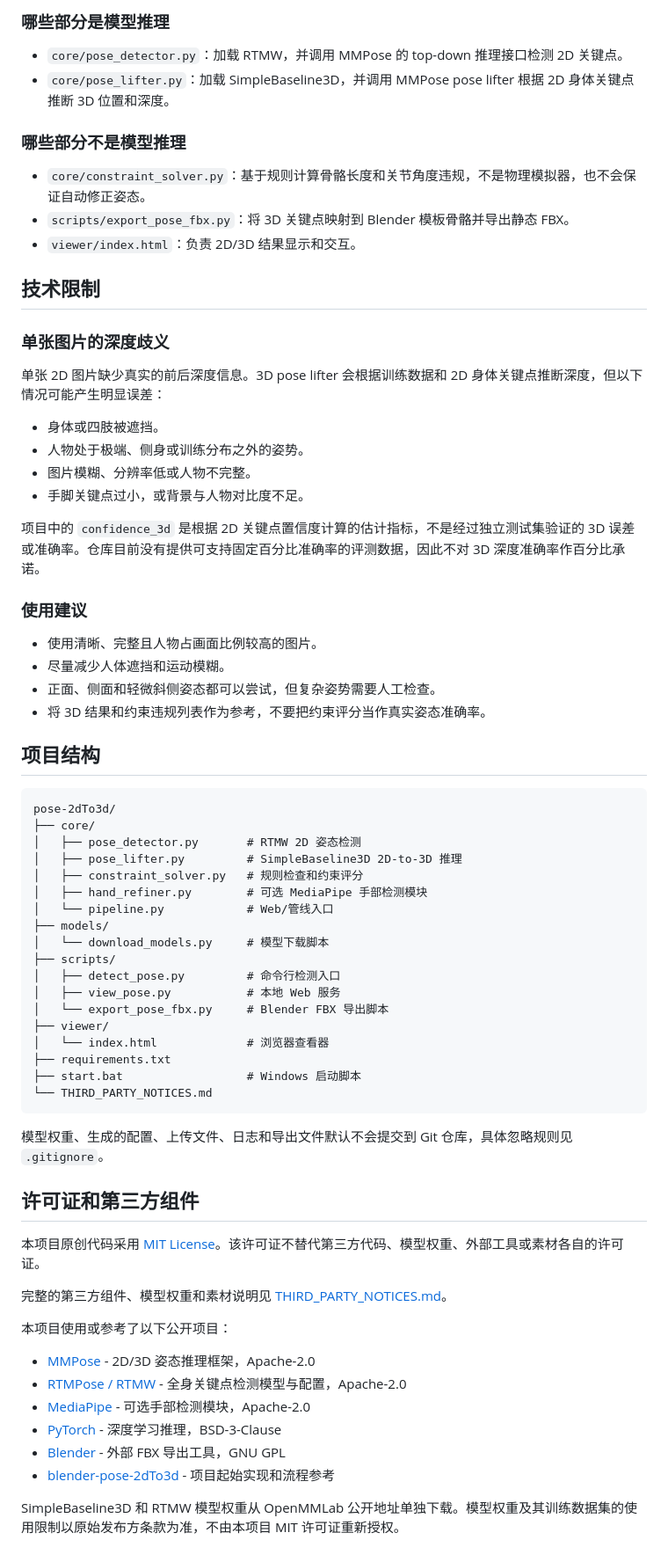
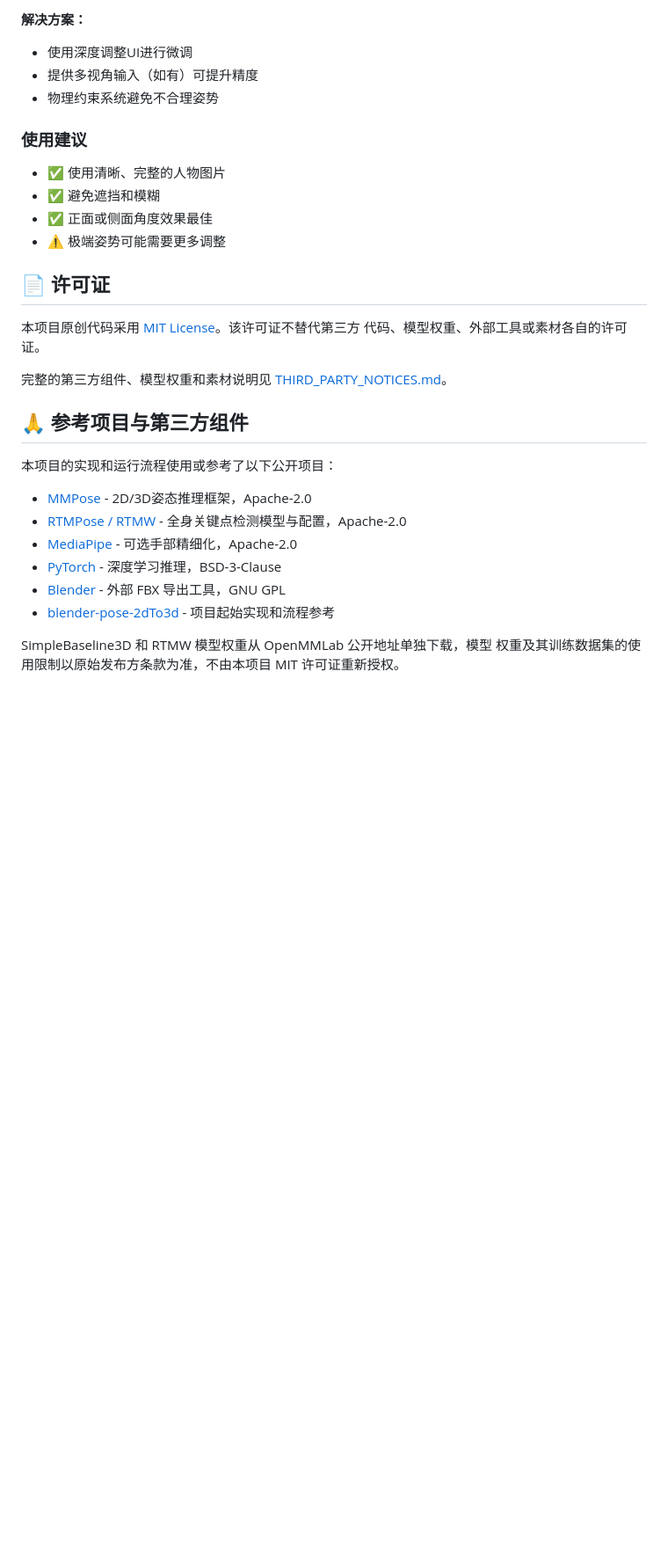
Before and after one commit to Dongsliu/pose-2dTo3d, a Markdown page: README.md, the part around one of its changes. Shown at 88% size. Rendered like a GitHub page; blank space fills up the shorter version.

Commit message:
Restore README formatting

````diff
--- a/README.md
+++ b/README.md
@@ -169,72 +134,34 @@ python scripts/view_pose.py --host 127.0.0.1
-### 哪些部分是模型推理
-
-- `core/pose_detector.py`：加载 RTMW，并调用 MMPose 的 top-down 推理接口检测 2D 关键点。
-- `core/pose_lifter.py`：加载 SimpleBaseline3D，并调用 MMPose pose lifter 根据 2D 身体关键点推断 3D 位置和深度。
-
-### 哪些部分不是模型推理
-
-- `core/constraint_solver.py`：基于规则计算骨骼长度和关节角度违规，不是物理模拟器，也不会保证自动修正姿态。
-- `scripts/export_pose_fbx.py`：将 3D 关键点映射到 Blender 模板骨骼并导出静态 FBX。
-- `viewer/index.html`：负责 2D/3D 结果显示和交互。
-
-## 技术限制
-
-### 单张图片的深度歧义
-
-单张 2D 图片缺少真实的前后深度信息。3D pose lifter 会根据训练数据和 2D 身体关键点推断深度，但以下情况可能产生明显误差：
-
-- 身体或四肢被遮挡。
-- 人物处于极端、侧身或训练分布之外的姿势。
-- 图片模糊、分辨率低或人物不完整。
-- 手脚关键点过小，或背景与人物对比度不足。
-
-项目中的 `confidence_3d` 是根据 2D 关键点置信度计算的估计指标，不是经过独立测试集验证的 3D 误差或准确率。仓库目前没有提供可支持固定百分比准确率的评测数据，因此不对 3D 深度准确率作百分比承诺。
+**解决方案：**
+- 使用深度调整UI进行微调
+- 提供多视角输入（如有）可提升精度
+- 物理约束系统避免不合理姿势
 
 ### 使用建议
 
-- 使用清晰、完整且人物占画面比例较高的图片。
-- 尽量减少人体遮挡和运动模糊。
-- 正面、侧面和轻微斜侧姿态都可以尝试，但复杂姿势需要人工检查。
-- 将 3D 结果和约束违规列表作为参考，不要把约束评分当作真实姿态准确率。
+- ✅ 使用清晰、完整的人物图片
+- ✅ 避免遮挡和模糊
+- ✅ 正面或侧面角度效果最佳
+- ⚠️ 极端姿势可能需要更多调整
 
-## 项目结构
+## 📄 许可证
 
-```text
-pose-2dTo3d/
-├── core/
-│   ├── pose_detector.py       # RTMW 2D 姿态检测
-│   ├── pose_lifter.py         # SimpleBaseline3D 2D-to-3D 推理
-│   ├── constraint_solver.py   # 规则检查和约束评分
-│   ├── hand_refiner.py        # 可选 MediaPipe 手部检测模块
-│   └── pipeline.py            # Web/管线入口
-├── models/
-│   └── download_models.py     # 模型下载脚本
-├── scripts/
-│   ├── detect_pose.py         # 命令行检测入口
-│   ├── view_pose.py           # 本地 Web 服务
-│   └── export_pose_fbx.py     # Blender FBX 导出脚本
-├── viewer/
-│   └── index.html             # 浏览器查看器
-├── requirements.txt
-├── start.bat                  # Windows 启动脚本
-└── THIRD_PARTY_NOTICES.md
-```
+本项目原创代码采用 [MIT License](LICENSE)。该许可证不替代第三方
+代码、模型权重、外部工具或素材各自的许可证。
 
-模型权重、生成的配置、上传文件、日志和导出文件默认不会提交到 Git 仓库，具体忽略规则见 `.gitignore`。
+完整的第三方组件、模型权重和素材说明见
+[THIRD_PARTY_NOTICES.md](THIRD_PARTY_NOTICES.md)。
 
-## 许可证和第三方组件
+## 🙏 参考项目与第三方组件
 
-本项目原创代码采用 [MIT License](LICENSE)。该许可证不替代第三方代码、模型权重、外部工具或素材各自的许可证。
+本项目的实现和运行流程使用或参考了以下公开项目：
 
-完整的第三方组件、模型权重和素材说明见 [THIRD_PARTY_NOTICES.md](THIRD_PARTY_NOTICES.md)。
-
-本项目使用或参考了以下公开项目：
-
-- [MMPose](https://github.com/open-mmlab/mmpose) - 2D/3D 姿态推理框架，Apache-2.0
+- [MMPose](https://github.com/open-mmlab/mmpose) - 2D/3D姿态推理框架，Apache-2.0
 - [RTMPose / RTMW](https://github.com/open-mmlab/mmpose/tree/main/projects/rtmpose) - 全身关键点检测模型与配置，Apache-2.0
-- [MediaPipe](https://github.com/google-ai-edge/mediapipe) - 可选手部检测模块，Apache-2.0
+- [MediaPipe](https://github.com/google-ai-edge/mediapipe) - 可选手部精细化，Apache-2.0
 - [PyTorch](https://github.com/pytorch/pytorch) - 深度学习推理，BSD-3-Clause
 - [Blender](https://www.blender.org/) - 外部 FBX 导出工具，GNU GPL
 - [blender-pose-2dTo3d](https://github.com/Yxm-bot/blender-pose-2dTo3d/) - 项目起始实现和流程参考
 
-SimpleBaseline3D 和 RTMW 模型权重从 OpenMMLab 公开地址单独下载。模型权重及其训练数据集的使用限制以原始发布方条款为准，不由本项目 MIT 许可证重新授权。
+SimpleBaseline3D 和 RTMW 模型权重从 OpenMMLab 公开地址单独下载，模型
+权重及其训练数据集的使用限制以原始发布方条款为准，不由本项目 MIT
+许可证重新授权。
````
Also changed, not shown: other parts of README.md (+78 -113 lines).
